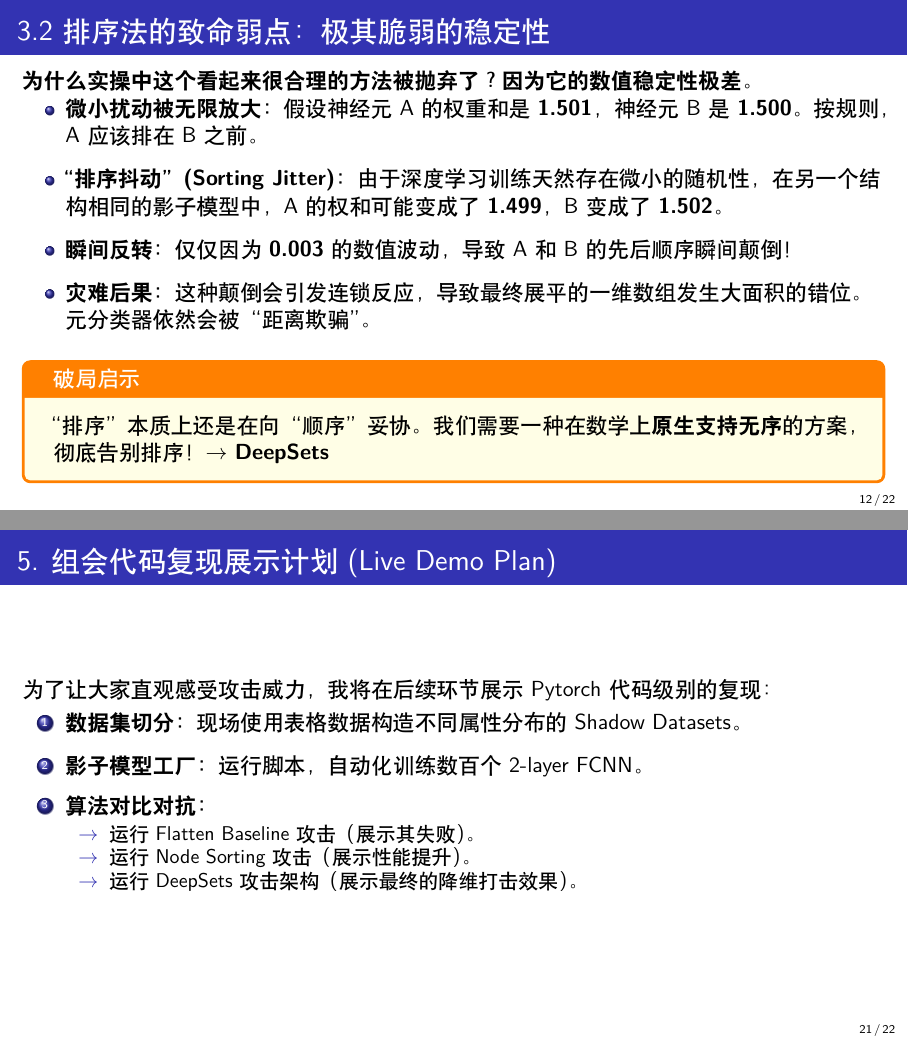
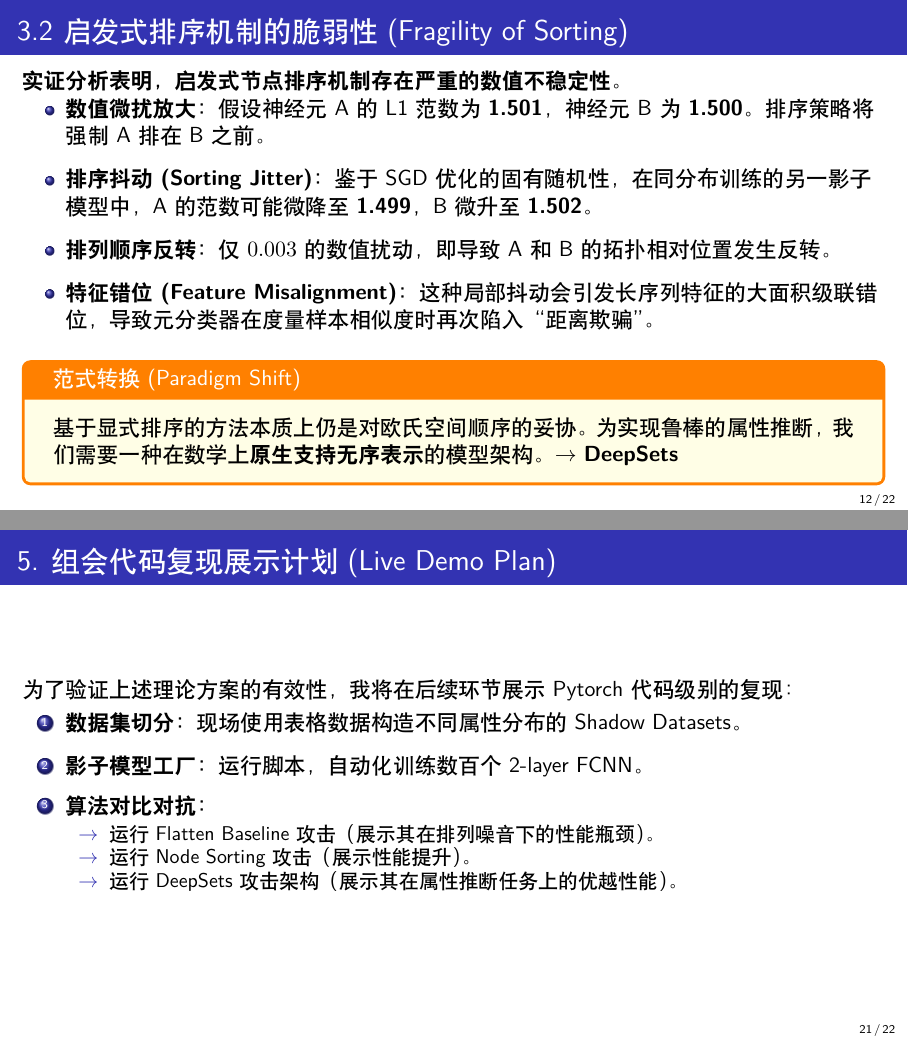
Before and after one commit to Kanye-Est/latex_presentations, LaTeX slides (May6.tex): pages 12 and 21 of 22, joined at a grey line. Compiled offline with XeLaTeX.

Commit message:
style: user refinements for academic tone in sections 2.5 to 3.2

```diff
--- a/May6.tex
+++ b/May6.tex
@@ -196,5 +196,4 @@
 \section{3. 破局之道：设计排列不变表示}
 % ==========================================
 
-\begin{frame}{3.1 解决方案一：强制节点排序 (视觉化图解)}
-    \textbf{核心思路：在参数展平前，基于固定规则对神经元进行强制重排对齐。}
+\begin{frame}{3.1 启发式排序机制 (Heuristic Node Sorting)}
@@ -217,20 +217,20 @@
     \end{columns}
 \end{frame}
 
-\begin{frame}{3.2 排序法的致命弱点：极其脆弱的稳定性}
-    \textbf{为什么实操中这个看起来很合理的方法被抛弃了？因为它的数值稳定性极差。}
+\begin{frame}{3.2 启发式排序机制的脆弱性 (Fragility of Sorting)}
+    \textbf{实证分析表明，启发式节点排序机制存在严重的数值不稳定性。}
 
     \begin{itemize}
         \setlength{\itemsep}{8pt}
-        \item \textbf{微小扰动被无限放大：} 假设神经元 A 的权重和是 \textbf{1.501}，神经元 B 是 \textbf{1.500}。按规则，A 应该排在 B 之前。
-        \item \textbf{“排序抖动” (Sorting Jitter)：} 由于深度学习训练天然存在微小的随机性，在另一个结构相同的影子模型中，A 的权和可能变成了 \textbf{1.499}，B 变成了 \textbf{1.502}。
-        \item \textbf{瞬间反转：} 仅仅因为 \textbf{0.003} 的数值波动，导致 A 和 B 的先后顺序瞬间颠倒！
-        \item \textbf{灾难后果：} 这种颠倒会引发连锁反应，导致最终展平的一维数组发生大面积的错位。元分类器依然会被“距离欺骗”。
+        \item \textbf{数值微扰放大：} 假设神经元 A 的 L1 范数为 \textbf{1.501}，神经元 B 为 \textbf{1.500}。排序策略将强制 A 排在 B 之前。
+        \item \textbf{排序抖动 (Sorting Jitter)：} 鉴于 SGD 优化的固有随机性，在同分布训练的另一影子模型中，A 的范数可能微降至 \textbf{1.499}，B 微升至 \textbf{1.502}。
+        \item \textbf{排列顺序反转：} 仅 $0.003$ 的数值扰动，即导致 A 和 B 的拓扑相对位置发生反转。
+        \item \textbf{特征错位 (Feature Misalignment)：} 这种局部抖动会引发长序列特征的大面积级联错位，导致元分类器在度量样本相似度时再次陷入“距离欺骗”。
     \end{itemize}
 
     \vspace{0.2cm}
-    \begin{tcolorbox}[colback=yellow!10,colframe=orange,title=破局启示]
-        “排序”本质上还是在向“顺序”妥协。我们需要一种在数学上\textbf{原生支持无序}的方案，彻底告别排序！ $\rightarrow$ \textbf{DeepSets}
+    \begin{tcolorbox}[colback=yellow!10,colframe=orange,title=范式转换 (Paradigm Shift)]
+        基于显式排序的方法本质上仍是对欧氏空间顺序的妥协。为实现鲁棒的属性推断，我们需要一种在数学上\textbf{原生支持无序表示}的模型架构。 $\rightarrow$ \textbf{DeepSets}
     \end{tcolorbox}
 \end{frame}
 
@@ -335,4 +335,3 @@
     \end{columns}
 \end{frame}
 
-\begin{frame}{4.2 实验结果：降维打击 (Evaluation: Baseline vs. DeepSets)}
@@ -387,7 +387,7 @@
 % ==========================================
 
 \begin{frame}{5. 组会代码复现展示计划 (Live Demo Plan)}
-    为了让大家直观感受攻击威力，我将在后续环节展示 Pytorch 代码级别的复现：
+    为了验证上述理论方案的有效性，我将在后续环节展示 Pytorch 代码级别的复现：
 
     \begin{enumerate}
         \setlength{\itemsep}{8pt}
@@ -395,9 +395,9 @@
         \item \textbf{影子模型工厂：} 运行脚本，自动化训练数百个 2-layer FCNN。
         \item \textbf{算法对比对抗：}
         \begin{itemize}
-            \item [$\rightarrow$] 运行 Flatten Baseline 攻击（展示其失败）。
+            \item [$\rightarrow$] 运行 Flatten Baseline 攻击（展示其在排列噪音下的性能瓶颈）。
             \item [$\rightarrow$] 运行 Node Sorting 攻击（展示性能提升）。
-            \item [$\rightarrow$] 运行 DeepSets 攻击架构（展示最终的降维打击效果）。
+            \item [$\rightarrow$] 运行 DeepSets 攻击架构（展示其在属性推断任务上的优越性能）。
         \end{itemize}
     \end{enumerate}
 \end{frame}
```
Also changed, not shown: May6.tex (40 more changed lines).
